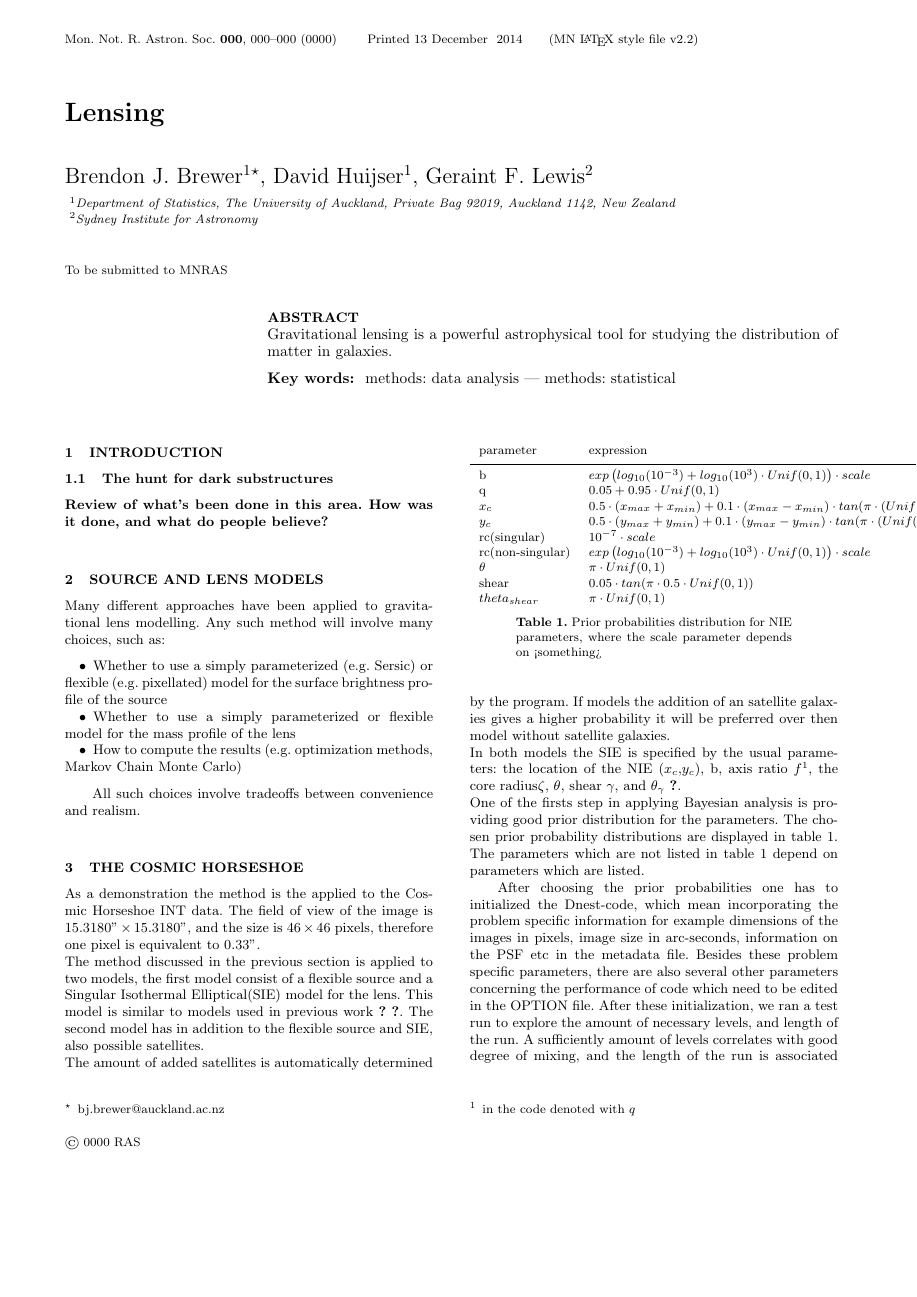
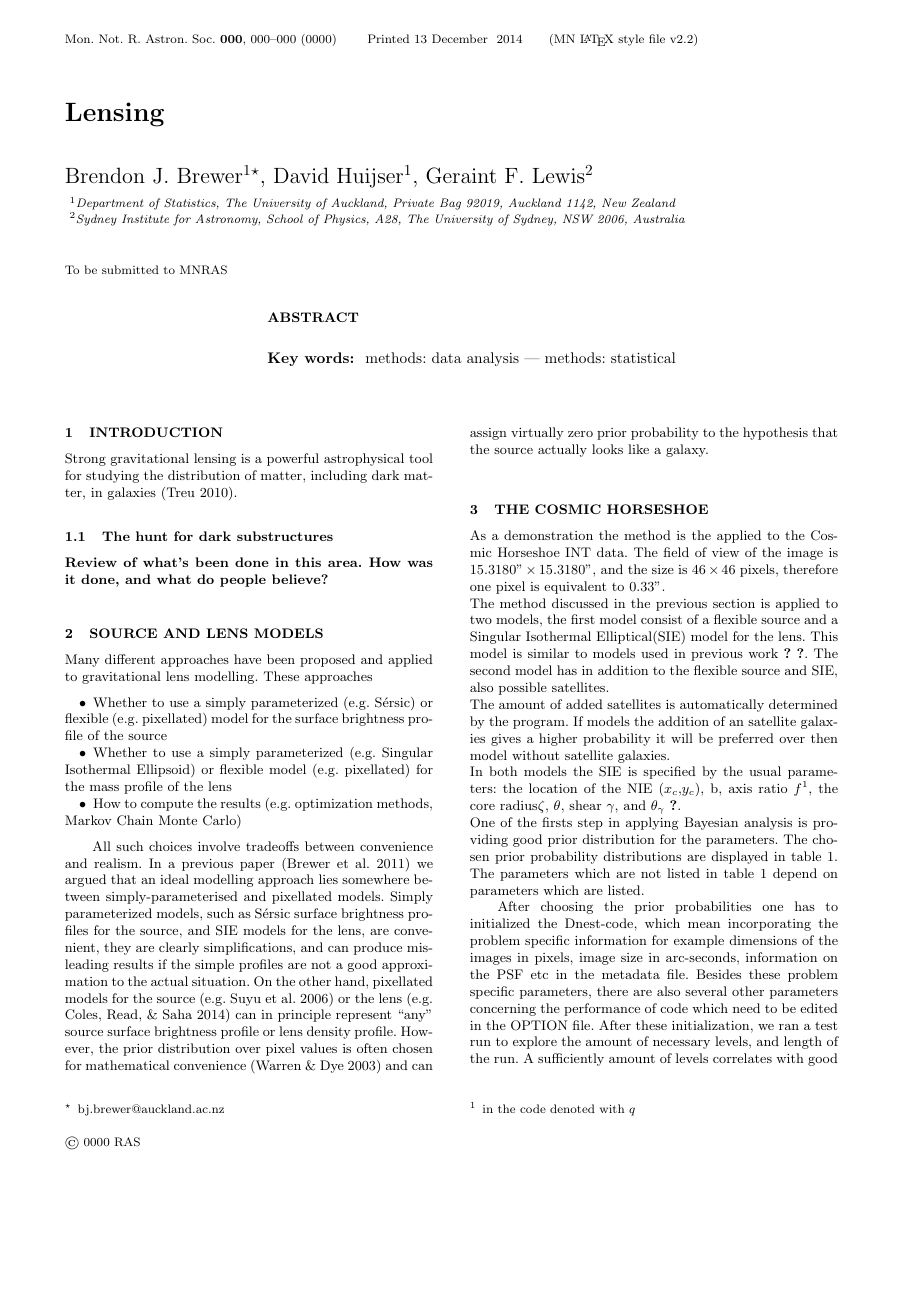
Before and after one commit to eggplantbren/Lensing2, a LaTeX paper (Papers/ms.tex): page 1 of 3. Compiled offline with pdfLaTeX; a LaTeX package or settings file that is missing is left out.

Commit message:
A bit of writing

```diff
--- a/Papers/ms.tex
+++ b/Papers/ms.tex
@@ -7,7 +7,7 @@
 \usepackage{amsmath}
 \usepackage{xspace}
 \usepackage{dsfont}
-
+\usepackage[utf8]{inputenc}
 \usepackage{caption}
 \usepackage{subcaption} % subfigures
 \usepackage{float}
@@ -21,7 +21,8 @@
   Geraint F. Lewis$^2$
   \medskip\\
   $^1$Department of Statistics, The University of Auckland, Private Bag 92019, Auckland 1142, New Zealand\\
-  $^2$Sydney Institute for Astronomy}
+  $^2$Sydney Institute for Astronomy, School of Physics, A28,
+  The University of Sydney, NSW 2006, Australia}
 
 %%%%%%%%%%%%%%%%%%%%%%%%%%%%%%%%%%%%%%%%%%%%%%%%%%%%%%%%%%%%%%%%%%%%%%%%%%%%%%
 
@@ -34,8 +35,6 @@
 \label{firstpage}
 
 \begin{abstract}
-Gravitational lensing is a powerful astrophysical tool for studying
-the distribution of matter in galaxies.
 \end{abstract}
 
 
@@ -44,6 +43,10 @@ methods: data analysis --- methods: statistical
 \end{keywords}
 
 \section{Introduction}
+Strong gravitational lensing is a powerful astrophysical tool for studying
+the distribution of matter, including dark matter, in galaxies
+\citep{treu}.
+
 
 
 \subsection{The hunt for dark substructures}
@@ -51,19 +54,31 @@ methods: data analysis --- methods: statistical
 people believe?}
 
 \section{Source and Lens Models}
-Many different approaches have been applied to gravitational lens modelling.
-Any such method will involve many choices, such as:
+Many different approaches have been proposed and applied to gravitational lens
+modelling. These approaches
 \begin{itemize}
-\item Whether to use a simply parameterized (e.g. Sersic)
-or flexible (e.g. pixellated)
-model for the surface brightness profile of the source
-\item Whether to use a simply parameterized or flexible
-model for the mass profile of the lens
+\item Whether to use a simply parameterized (e.g. Sérsic)
+or flexible (e.g. pixellated) model for the surface brightness profile of the source
+\item Whether to use a simply parameterized (e.g. Singular Isothermal Ellipsoid)
+or flexible model (e.g. pixellated) for the mass profile of the lens
 \item How to compute the results (e.g. optimization methods, Markov Chain
 Monte Carlo)
 \end{itemize}
 
 All such choices involve tradeoffs between convenience and realism.
+In a previous paper \citep{2011MNRAS.412.2521B} we argued that an ideal
+modelling approach lies somewhere between simply-parameterised and
+pixellated models. Simply parameterized models, such as Sérsic surface
+brightness profiles for the source, and SIE models for the lens, are convenient,
+they are clearly simplifications, and can produce misleading results if the
+simple profiles are not a good approximation to the actual situation. On the
+other hand, pixellated models for the source \citep[e.g.][]{suyu} or the lens
+\citep[e.g.][]{2014MNRAS.445.2181C} can in principle represent ``any''
+source surface brightness profile or lens density profile. However, the prior
+distribution over pixel values is often chosen for mathematical convenience
+\citep{2003ApJ...590..673W} and can assign virtually zero prior probability
+to the hypothesis that the source actually looks like a galaxy.
+
 
 
 \section{The Cosmic Horseshoe}
```
Also changed, not shown: Papers/ms.tex (38 more changed lines).
